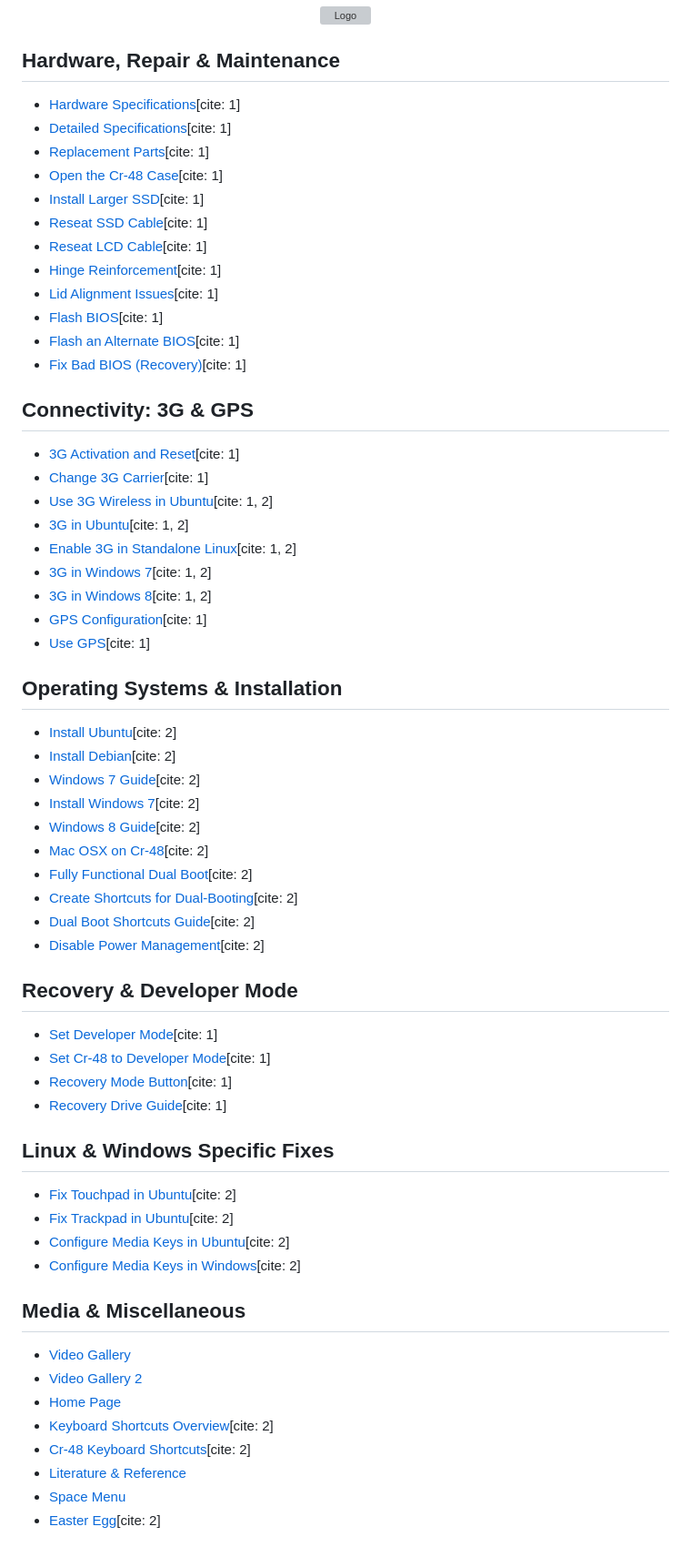
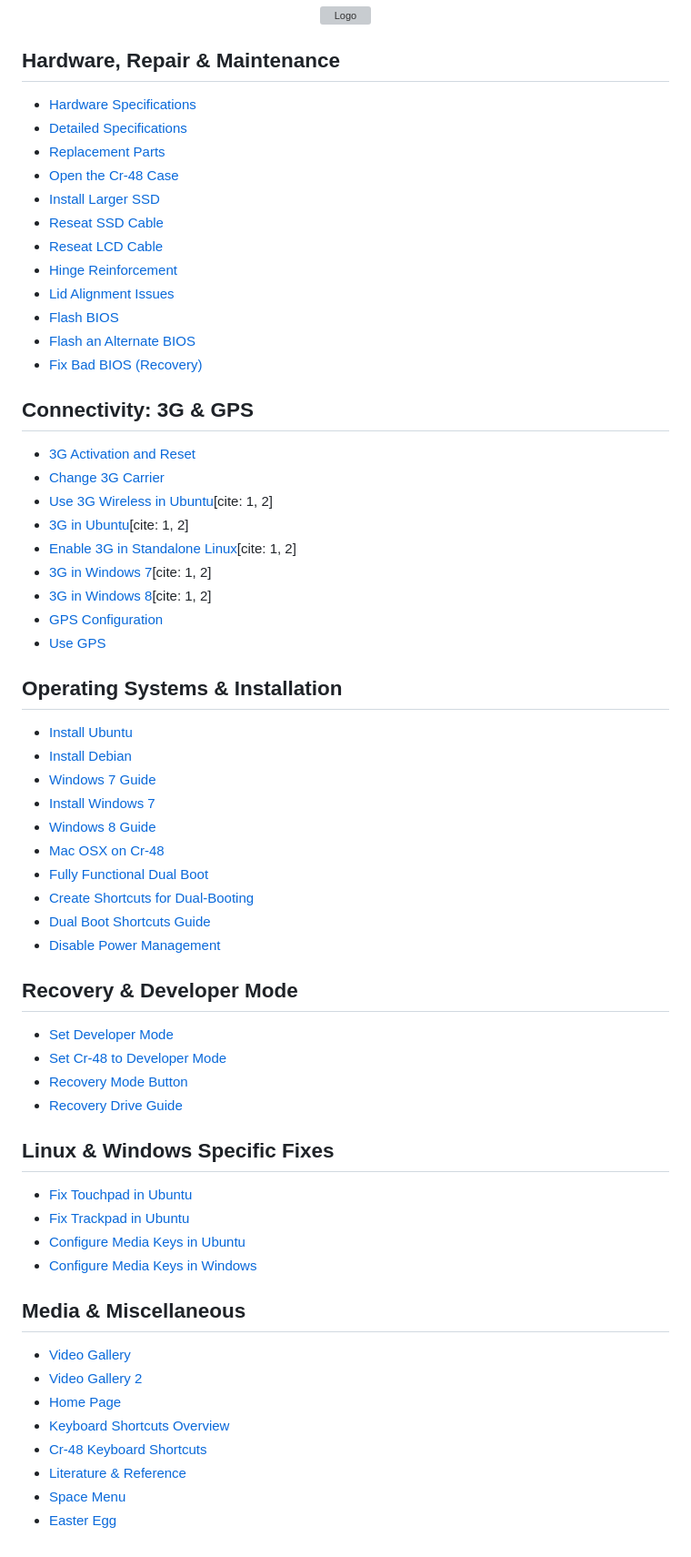
Before and after one commit to PwntrickSt4r/cr48-wiki-archive, a Markdown page: README.md, the part around the change. Shown at 91% size. Drawn GitHub-style; grey boxes are pictures that could not be loaded.

```diff
--- a/README.md
+++ b/README.md
@@ -4,60 +4,60 @@
 </p>
 
 ## Hardware, Repair & Maintenance
-* [Hardware Specifications](https://pwntrickst4r.github.io/cr48-wiki-archive/pages/Specifications.html)[cite: 1]
-* [Detailed Specifications](https://pwntrickst4r.github.io/cr48-wiki-archive/pages/Cr-48+Hardware+Specifications.html)[cite: 1]
-* [Replacement Parts](https://pwntrickst4r.github.io/cr48-wiki-archive/pages/Replacement+Parts.html)[cite: 1]
-* [Open the Cr-48 Case](https://pwntrickst4r.github.io/cr48-wiki-archive/pages/Open+the+Cr-48.html)[cite: 1]
-* [Install Larger SSD](https://pwntrickst4r.github.io/cr48-wiki-archive/pages/Install+Larger+SSD.html)[cite: 1]
-* [Reseat SSD Cable](https://pwntrickst4r.github.io/cr48-wiki-archive/pages/Reseat+SSD+Cable.html)[cite: 1]
-* [Reseat LCD Cable](https://pwntrickst4r.github.io/cr48-wiki-archive/pages/Reseat+LCD+Cable.html)[cite: 1]
-* [Hinge Reinforcement](https://pwntrickst4r.github.io/cr48-wiki-archive/pages/Cr-48+Hinge+Reinforcement.html)[cite: 1]
-* [Lid Alignment Issues](https://pwntrickst4r.github.io/cr48-wiki-archive/pages/CR-48+Lid+Alignment+Issues.html)[cite: 1]
-* [Flash BIOS](https://pwntrickst4r.github.io/cr48-wiki-archive/pages/Flash+BIOS.html)[cite: 1]
-* [Flash an Alternate BIOS](https://pwntrickst4r.github.io/cr48-wiki-archive/pages/Flash+an+Alternate+BIOS.html)[cite: 1]
-* [Fix Bad BIOS (Recovery)](https://pwntrickst4r.github.io/cr48-wiki-archive/pages/Fix+bad+BIOS.html)[cite: 1]
+* [Hardware Specifications](https://pwntrickst4r.github.io/cr48-wiki-archive/pages/Specifications.html)
+* [Detailed Specifications](https://pwntrickst4r.github.io/cr48-wiki-archive/pages/Cr-48+Hardware+Specifications.html)
+* [Replacement Parts](https://pwntrickst4r.github.io/cr48-wiki-archive/pages/Replacement+Parts.html)
+* [Open the Cr-48 Case](https://pwntrickst4r.github.io/cr48-wiki-archive/pages/Open+the+Cr-48.html)
+* [Install Larger SSD](https://pwntrickst4r.github.io/cr48-wiki-archive/pages/Install+Larger+SSD.html)
+* [Reseat SSD Cable](https://pwntrickst4r.github.io/cr48-wiki-archive/pages/Reseat+SSD+Cable.html)
+* [Reseat LCD Cable](https://pwntrickst4r.github.io/cr48-wiki-archive/pages/Reseat+LCD+Cable.html)
+* [Hinge Reinforcement](https://pwntrickst4r.github.io/cr48-wiki-archive/pages/Cr-48+Hinge+Reinforcement.html)
+* [Lid Alignment Issues](https://pwntrickst4r.github.io/cr48-wiki-archive/pages/CR-48+Lid+Alignment+Issues.html)
+* [Flash BIOS](https://pwntrickst4r.github.io/cr48-wiki-archive/pages/Flash+BIOS.html)
+* [Flash an Alternate BIOS](https://pwntrickst4r.github.io/cr48-wiki-archive/pages/Flash+an+Alternate+BIOS.html)
+* [Fix Bad BIOS (Recovery)](https://pwntrickst4r.github.io/cr48-wiki-archive/pages/Fix+bad+BIOS.html)
 
 ## Connectivity: 3G & GPS
-* [3G Activation and Reset](https://pwntrickst4r.github.io/cr48-wiki-archive/pages/3G.html)[cite: 1]
-* [Change 3G Carrier](https://pwntrickst4r.github.io/cr48-wiki-archive/pages/Change+3G+Carrier.html)[cite: 1]
+* [3G Activation and Reset](https://pwntrickst4r.github.io/cr48-wiki-archive/pages/3G.html)
+* [Change 3G Carrier](https://pwntrickst4r.github.io/cr48-wiki-archive/pages/Change+3G+Carrier.html)
 * [Use 3G Wireless in Ubuntu](https://pwntrickst4r.github.io/cr48-wiki-archive/pages/Use+3G+Wireless+in+Ubuntu.html)[cite: 1, 2]
 * [3G in Ubuntu](https://pwntrickst4r.github.io/cr48-wiki-archive/pages/3G+in+Ubuntu.html)[cite: 1, 2]
 * [Enable 3G in Standalone Linux](https://pwntrickst4r.github.io/cr48-wiki-archive/pages/Enable+3G+in+standalone+Linux.html)[cite: 1, 2]
 * [3G in Windows 7](https://pwntrickst4r.github.io/cr48-wiki-archive/pages/3G+in+Windows+7.html)[cite: 1, 2]
 * [3G in Windows 8](https://pwntrickst4r.github.io/cr48-wiki-archive/pages/3G+in+Windows+8.html)[cite: 1, 2]
-* [GPS Configuration](https://pwntrickst4r.github.io/cr48-wiki-archive/pages/GPS.html)[cite: 1]
-* [Use GPS](https://pwntrickst4r.github.io/cr48-wiki-archive/pages/Use+GPS.html)[cite: 1]
+* [GPS Configuration](https://pwntrickst4r.github.io/cr48-wiki-archive/pages/GPS.html)
+* [Use GPS](https://pwntrickst4r.github.io/cr48-wiki-archive/pages/Use+GPS.html)
 
 ## Operating Systems & Installation
-* [Install Ubuntu](https://pwntrickst4r.github.io/cr48-wiki-archive/pages/Install+Ubuntu.html)[cite: 2]
-* [Install Debian](https://pwntrickst4r.github.io/cr48-wiki-archive/pages/Install+Debian.html)[cite: 2]
-* [Windows 7 Guide](https://pwntrickst4r.github.io/cr48-wiki-archive/pages/Windows7.html)[cite: 2]
-* [Install Windows 7](https://pwntrickst4r.github.io/cr48-wiki-archive/pages/Install+Windows+7.html)[cite: 2]
-* [Windows 8 Guide](https://pwntrickst4r.github.io/cr48-wiki-archive/pages/Windows8.html)[cite: 2]
-* [Mac OSX on Cr-48](https://pwntrickst4r.github.io/cr48-wiki-archive/pages/Mac+OSX.html)[cite: 2]
-* [Fully Functional Dual Boot](https://pwntrickst4r.github.io/cr48-wiki-archive/pages/Fully+Functional+Dual+Boot.html)[cite: 2]
-* [Create Shortcuts for Dual-Booting](https://pwntrickst4r.github.io/cr48-wiki-archive/pages/Create+shortcuts+for+dual-booting.html)[cite: 2]
-* [Dual Boot Shortcuts Guide](https://pwntrickst4r.github.io/cr48-wiki-archive/pages/Dual+Boot+Shortcuts.html)[cite: 2]
-* [Disable Power Management](https://pwntrickst4r.github.io/cr48-wiki-archive/pages/Disable+Power+Management.html)[cite: 2]
+* [Install Ubuntu](https://pwntrickst4r.github.io/cr48-wiki-archive/pages/Install+Ubuntu.html)
+* [Install Debian](https://pwntrickst4r.github.io/cr48-wiki-archive/pages/Install+Debian.html)
+* [Windows 7 Guide](https://pwntrickst4r.github.io/cr48-wiki-archive/pages/Windows7.html)
+* [Install Windows 7](https://pwntrickst4r.github.io/cr48-wiki-archive/pages/Install+Windows+7.html)
+* [Windows 8 Guide](https://pwntrickst4r.github.io/cr48-wiki-archive/pages/Windows8.html)
+* [Mac OSX on Cr-48](https://pwntrickst4r.github.io/cr48-wiki-archive/pages/Mac+OSX.html)
+* [Fully Functional Dual Boot](https://pwntrickst4r.github.io/cr48-wiki-archive/pages/Fully+Functional+Dual+Boot.html)
+* [Create Shortcuts for Dual-Booting](https://pwntrickst4r.github.io/cr48-wiki-archive/pages/Create+shortcuts+for+dual-booting.html)
+* [Dual Boot Shortcuts Guide](https://pwntrickst4r.github.io/cr48-wiki-archive/pages/Dual+Boot+Shortcuts.html)
+* [Disable Power Management](https://pwntrickst4r.github.io/cr48-wiki-archive/pages/Disable+Power+Management.html)
 
 ## Recovery & Developer Mode
-* [Set Developer Mode](https://pwntrickst4r.github.io/cr48-wiki-archive/pages/Set+Developer+Mode.html)[cite: 1]
-* [Set Cr-48 to Developer Mode](https://pwntrickst4r.github.io/cr48-wiki-archive/pages/Set+Cr-48+to+Developer+Mode.html)[cite: 1]
-* [Recovery Mode Button](https://pwntrickst4r.github.io/cr48-wiki-archive/pages/Recovery+Mode+Button.html)[cite: 1]
-* [Recovery Drive Guide](https://pwntrickst4r.github.io/cr48-wiki-archive/pages/Recovery+Drive.html)[cite: 1]
+* [Set Developer Mode](https://pwntrickst4r.github.io/cr48-wiki-archive/pages/Set+Developer+Mode.html)
+* [Set Cr-48 to Developer Mode](https://pwntrickst4r.github.io/cr48-wiki-archive/pages/Set+Cr-48+to+Developer+Mode.html)
+* [Recovery Mode Button](https://pwntrickst4r.github.io/cr48-wiki-archive/pages/Recovery+Mode+Button.html)
+* [Recovery Drive Guide](https://pwntrickst4r.github.io/cr48-wiki-archive/pages/Recovery+Drive.html)
 
 ## Linux & Windows Specific Fixes
-* [Fix Touchpad in Ubuntu](https://pwntrickst4r.github.io/cr48-wiki-archive/pages/Fix+Touchpad+in+Ubuntu.html)[cite: 2]
-* [Fix Trackpad in Ubuntu](https://pwntrickst4r.github.io/cr48-wiki-archive/pages/Fix+trackpad+in+Ubuntu.html)[cite: 2]
-* [Configure Media Keys in Ubuntu](https://pwntrickst4r.github.io/cr48-wiki-archive/pages/Configure+Media+Keys+Ubuntu.html)[cite: 2]
-* [Configure Media Keys in Windows](https://pwntrickst4r.github.io/cr48-wiki-archive/pages/Configure+Media+Keys+Windows.html)[cite: 2]
+* [Fix Touchpad in Ubuntu](https://pwntrickst4r.github.io/cr48-wiki-archive/pages/Fix+Touchpad+in+Ubuntu.html)
+* [Fix Trackpad in Ubuntu](https://pwntrickst4r.github.io/cr48-wiki-archive/pages/Fix+trackpad+in+Ubuntu.html)
+* [Configure Media Keys in Ubuntu](https://pwntrickst4r.github.io/cr48-wiki-archive/pages/Configure+Media+Keys+Ubuntu.html)
+* [Configure Media Keys in Windows](https://pwntrickst4r.github.io/cr48-wiki-archive/pages/Configure+Media+Keys+Windows.html)
 
 ## Media & Miscellaneous
 * [Video Gallery](https://pwntrickst4r.github.io/cr48-wiki-archive/pages/Video+Gallery.html)
 * [Video Gallery 2](https://pwntrickst4r.github.io/cr48-wiki-archive/pages/Video+Gallery+2.html)
 * [Home Page](https://pwntrickst4r.github.io/cr48-wiki-archive/pages/home.html)
-* [Keyboard Shortcuts Overview](https://pwntrickst4r.github.io/cr48-wiki-archive/pages/Keyboard+Shortcuts.html)[cite: 2]
-* [Cr-48 Keyboard Shortcuts](https://pwntrickst4r.github.io/cr48-wiki-archive/pages/Cr-48+Keyboard+Shortcuts.html)[cite: 2]
+* [Keyboard Shortcuts Overview](https://pwntrickst4r.github.io/cr48-wiki-archive/pages/Keyboard+Shortcuts.html)
+* [Cr-48 Keyboard Shortcuts](https://pwntrickst4r.github.io/cr48-wiki-archive/pages/Cr-48+Keyboard+Shortcuts.html)
 * [Literature & Reference](https://pwntrickst4r.github.io/cr48-wiki-archive/pages/Literature.html)
 * [Space Menu](https://pwntrickst4r.github.io/cr48-wiki-archive/pages/space.menu.html)
-* [Easter Egg](https://pwntrickst4r.github.io/cr48-wiki-archive/pages/Easter+Egg.html)[cite: 2]
+* [Easter Egg](https://pwntrickst4r.github.io/cr48-wiki-archive/pages/Easter+Egg.html)
```
